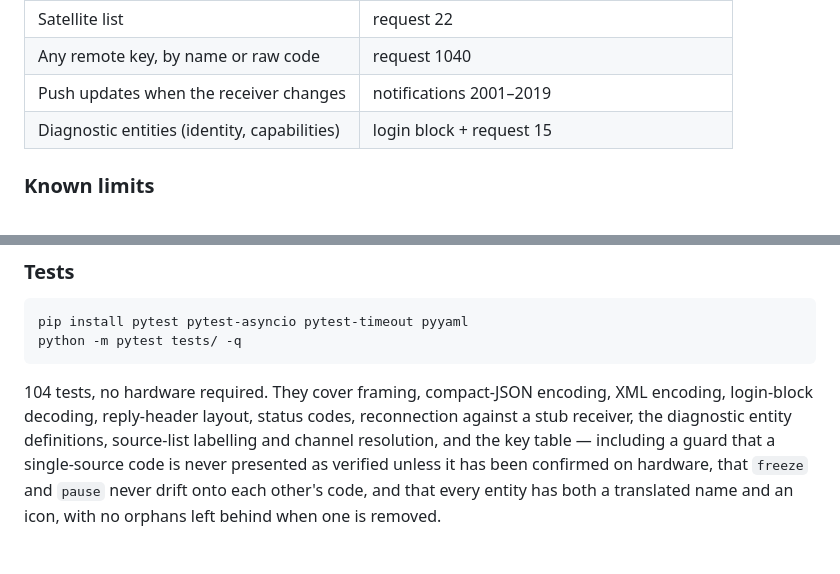
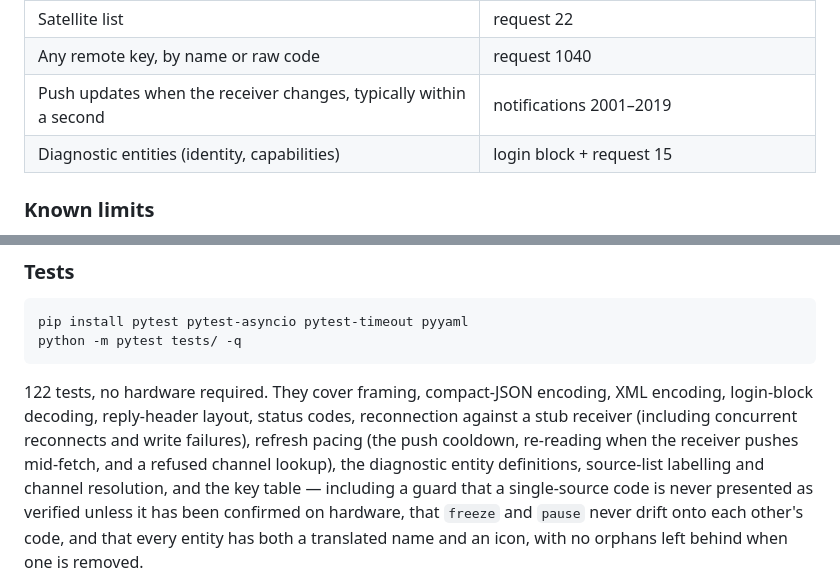
Before and after one commit to jorgediez/ha-viark, a Markdown page: README.md, 2 parts joined by grey strips. Drawn GitHub-style.

Commit message:
Bring the README's test summary up to date
122 tests now, covering refresh pacing and the reconnection races as well.
The feature table also notes that pushed changes typically land within a
second.

Co-Authored-By: Claude Opus 5 <noreply@anthropic.com>

````diff
--- a/README.md
+++ b/README.md
@@ -33,7 +33,7 @@ For an on-screen remote to go with it, see the companion
 | Full channel list | request 0, paged and cached |
 | Satellite list | request 22 |
 | Any remote key, by name or raw code | request 1040 |
-| Push updates when the receiver changes | notifications 2001–2019 |
+| Push updates when the receiver changes, typically within a second | notifications 2001–2019 |
 | Diagnostic entities (identity, capabilities) | login block + request 15 |
 
 ### Known limits
@@ -291,9 +291,11 @@ pip install pytest pytest-asyncio pytest-timeout pyyaml
 python -m pytest tests/ -q
 ```
 
-104 tests, no hardware required. They cover framing, compact-JSON encoding, XML
+122 tests, no hardware required. They cover framing, compact-JSON encoding, XML
 encoding, login-block decoding, reply-header layout, status codes, reconnection
-against a stub receiver, the diagnostic entity definitions, source-list
+against a stub receiver (including concurrent reconnects and write failures),
+refresh pacing (the push cooldown, re-reading when the receiver pushes mid-fetch,
+and a refused channel lookup), the diagnostic entity definitions, source-list
 labelling and channel resolution, and the key table — including a guard that a
 single-source code is never presented as verified unless it has been confirmed on
 hardware, that `freeze` and `pause` never drift onto each other's code, and that
````
